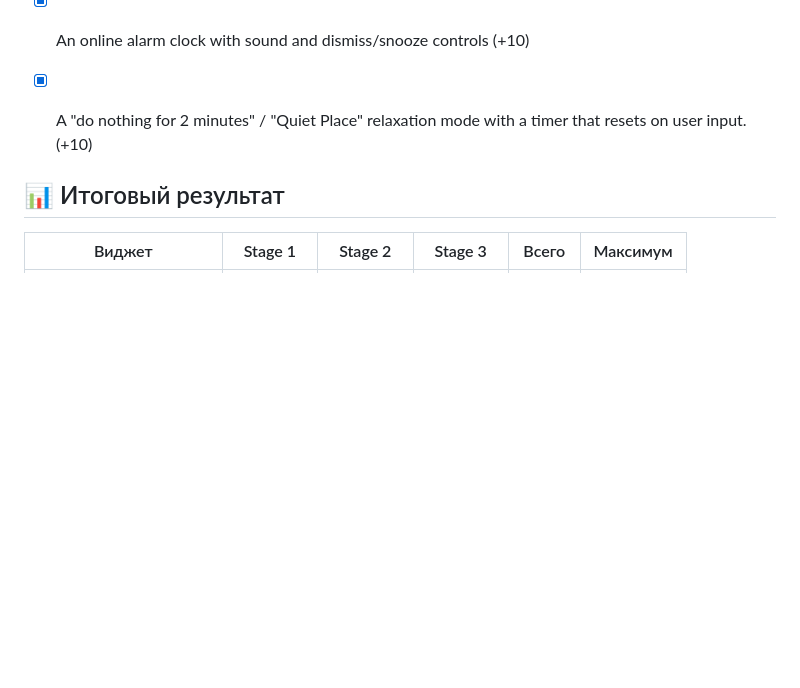
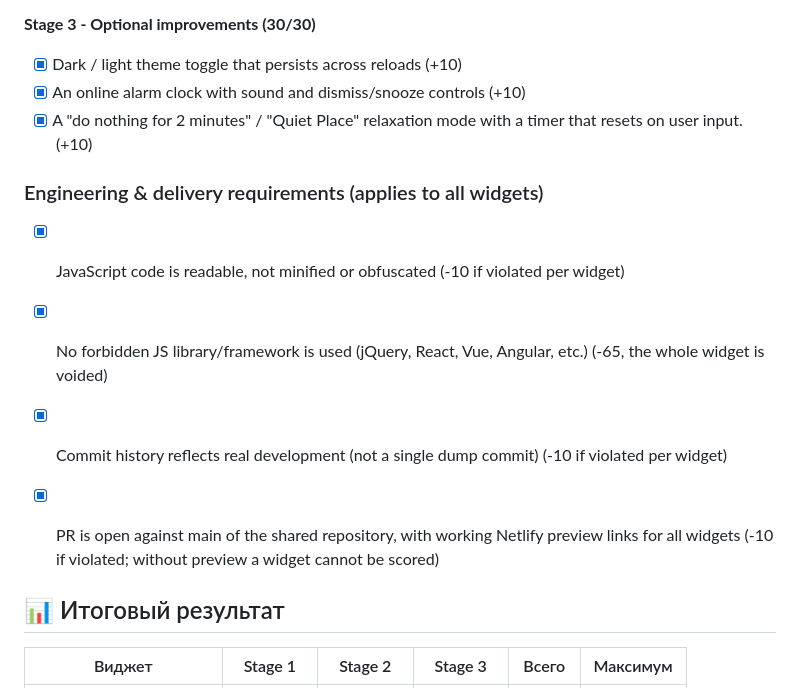
Before and after one commit to RSS-Js-FE-BootCamp/js30-widgets, a Markdown page: students/taty-4/README.md, the part around one of its changes. GitHub-like rendering; blank space fills up the shorter version.

```diff
--- a/students/taty-4/README.md
+++ b/students/taty-4/README.md
@@ -66,6 +66,14 @@ _5 Mandatory Additional Feature and 11 Optional Improvements_
 - [x] An online alarm clock with sound and dismiss/snooze controls (+10)
 - [x] A "do nothing for 2 minutes" / "Quiet Place" relaxation mode with a timer that resets on user input. (+10)
 
+### Engineering & delivery requirements (applies to all widgets)
+
+- [x] JavaScript code is readable, not minified or obfuscated (-10 if violated per widget)
+- [x] No forbidden JS library/framework is used (jQuery, React, Vue, Angular, etc.) (-65, the whole widget is voided)
+- [x] Commit history reflects real development (not a single dump commit) (-10 if violated per widget)
+- [x] PR is open against main of the shared repository, with working Netlify preview links for all widgets (-10 if violated; without preview a widget cannot be scored)
+
+
 
 ## 📊 Итоговый результат
 
```
Also changed, not shown: other parts of students/taty-4/README.md (+2 -2 lines).
